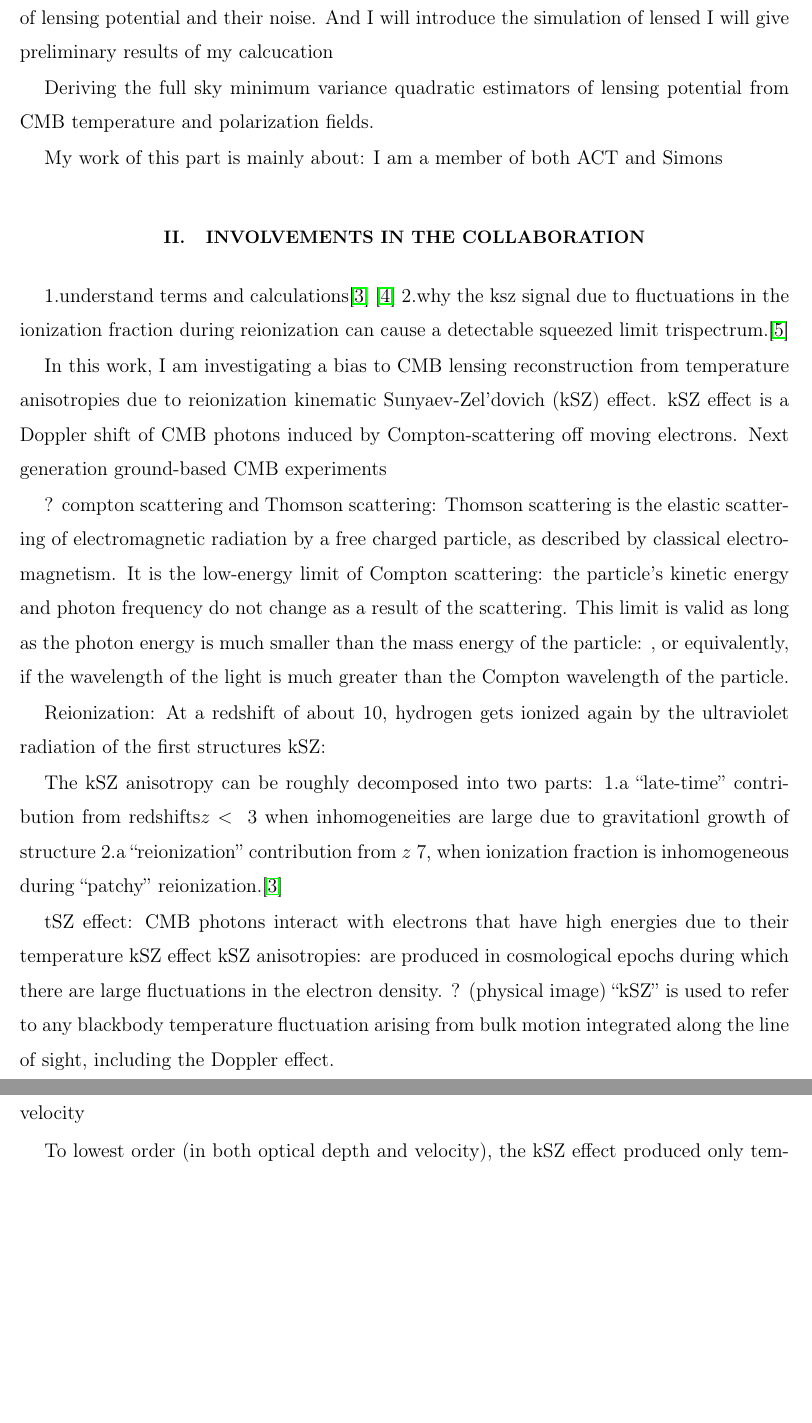
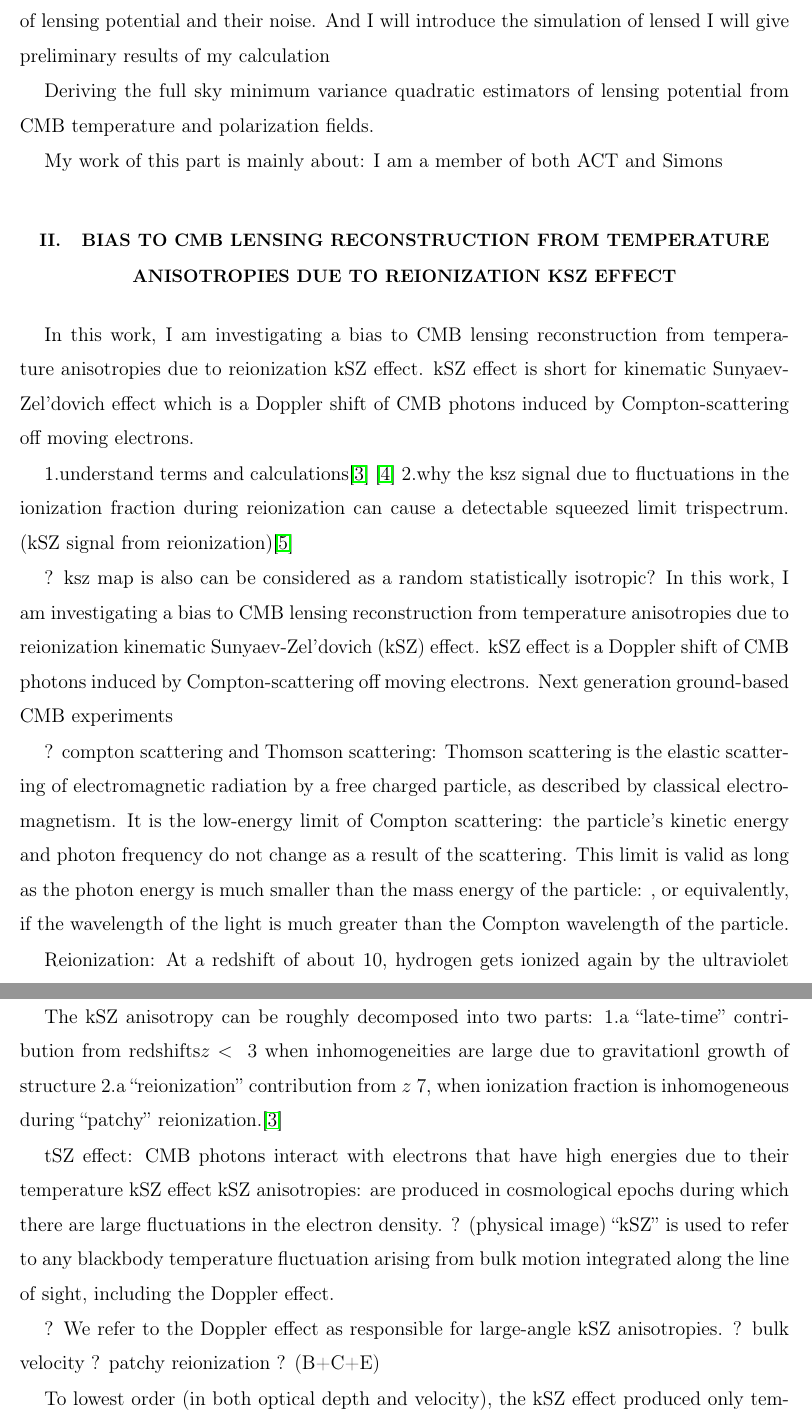
Before and after one commit to catketchup/talks, a LaTeX paper (cm1/report/report.tex): two parts of pages 2 and 3 of 4, joined at a grey line, cut so that both start at the same text, the shorter picture padded with empty space. Compiled offline with pdfLaTeX.

Commit message:
regular update

```diff
--- a/cm1/report/report.tex
+++ b/cm1/report/report.tex
@@ -75,4 +75,3 @@ I will outline
 Since lensing is most sensitive to the projected potential at \(L<10^2\) or several degrees on the sky, we need consider the curvature of the sky.
 
 
-In the section, I will present how to treat consisely the effect of gravitationl lensing on CMB temperature and polarization maps by constructing the full sky quadratic estimators of lensing potential and their noise. And I will introduce the simulation of lensed I will give preliminary results of my calcucation
@@ -79,14 +82,22 @@ In the section, I will present how to treat consisely the effect of gravitationl
+In the section, I will present how to treat consisely the effect of gravitationl lensing on CMB temperature and polarization maps by constructing the full sky quadratic estimators of lensing potential and their noise. And I will introduce the simulation of lensed I will give preliminary results of my calculation
 
 Deriving the full sky minimum variance quadratic estimators of lensing potential from CMB temperature and polarization fields.
 
 My work of this part is mainly about:
 I am a member of both ACT and Simons
 
-\section{Involvements in the collaboration}
+\section{Bias to CMB Lensing Reconstruction from Temperature Anisotropies due to Reionization kSZ Effect}
 \label{sec:org093d799}
+
+In this work, I am investigating a bias to CMB lensing reconstruction from temperature anisotropies due to reionization kSZ effect.
+kSZ effect is short for kinematic Sunyaev-Zel'dovich effect which is a Doppler shift of CMB photons induced by Compton-scattering off moving electrons.
+
+
+
 1.understand terms and calculations\cite{Ferraro:2017fac} \cite{Alvarez:2015xzu}
-2.why the ksz signal due to fluctuations in the ionization fraction during reionization can cause a detectable squeezed limit trispectrum.\cite{Smith:2016lnt}
+2.why the ksz signal due to fluctuations in the ionization fraction during reionization can cause a detectable squeezed limit trispectrum. (kSZ signal from reionization)\cite{Smith:2016lnt}
 
+? ksz map is also can be considered as a random statistically isotropic?
 In this work, I am investigating a bias to CMB lensing reconstruction from temperature anisotropies due to reionization kinematic Sunyaev-Zel'dovich (kSZ) effect. kSZ effect is a Doppler shift of CMB photons induced by Compton-scattering off moving electrons. Next generation ground-based CMB experiments
 
 ? compton scattering and Thomson scattering: Thomson scattering is the elastic scattering of electromagnetic radiation by a free charged particle, as described by classical electromagnetism. It is the low-energy limit of Compton scattering: the particle's kinetic energy and photon frequency do not change as a result of the scattering. This limit is valid as long as the photon energy is much smaller than the mass energy of the particle: , or equivalently, if the wavelength of the light is much greater than the Compton wavelength of the particle.
@@ -103,6 +114,8 @@ kSZ anisotropies: are produced in cosmological epochs during which there are lar
 
 ? We refer to the Doppler effect as responsible for large-angle kSZ anisotropies.
 ? bulk velocity
+? patchy reionization
+? (B+C+E)
 
 
 To lowest order (in both optical depth and velocity), the kSZ effect produced only temperature anisotropies, not polarization anisotropies.
```
Also changed, not shown: cm1/report/report.pdf, cm1/report/report.tex (12 more changed lines), 4 other files.
